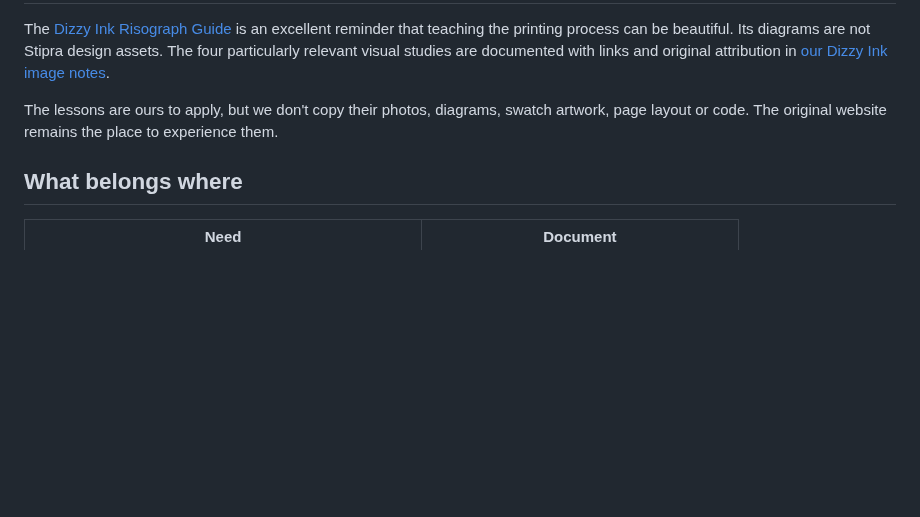
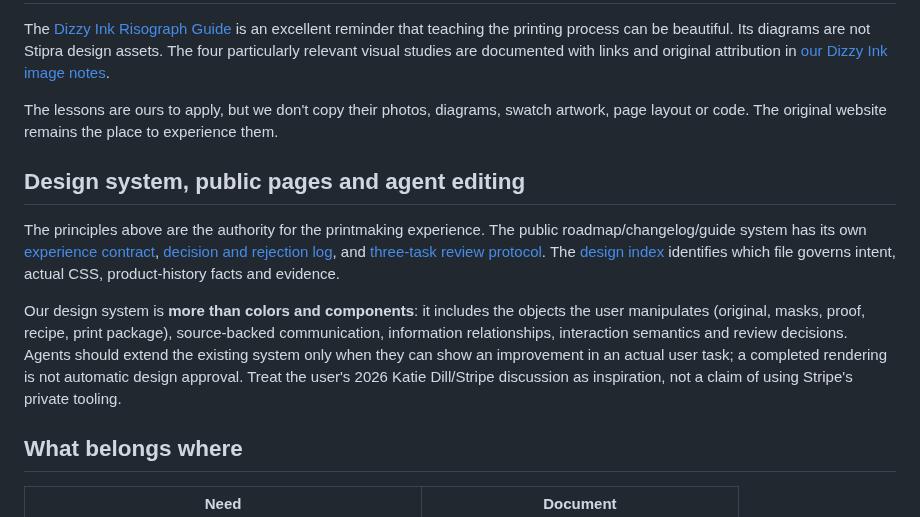
Before and after one commit to yigit-denktas/stipra, a Markdown page: DESIGN.md, the part around the change. Rendered like a GitHub page; blank space fills up the shorter version.

Commit message:
docs(design): link intent contract and evidence-based reviews from agent and product guidance

```diff
--- a/DESIGN.md
+++ b/DESIGN.md
@@ -64,6 +64,12 @@ The [Dizzy Ink Risograph Guide](https://www.dizzyink.co.uk/guide-to-risograph) i
 
 The lessons are ours to apply, but we don't copy their photos, diagrams, swatch artwork, page layout or code. The original website remains the place to experience them.
 
+## Design system, public pages and agent editing
+
+The principles above are the authority for the printmaking experience. The public roadmap/changelog/guide system has its own [experience contract](design/CONTRACT.md), [decision and rejection log](design/DECISIONS.md), and [three-task review protocol](design/REVIEW.md). The [design index](design/README.md) identifies which file governs intent, actual CSS, product-history facts and evidence.
+
+Our design system is **more than colors and components**: it includes the objects the user manipulates (original, masks, proof, recipe, print package), source-backed communication, information relationships, interaction semantics and review decisions. Agents should extend the existing system only when they can show an improvement in an actual user task; a completed rendering is not automatic design approval. Treat the user's 2026 Katie Dill/Stripe discussion as inspiration, not a claim of using Stripe's private tooling.
+
 ## What belongs where
 
 | Need | Document |
```
